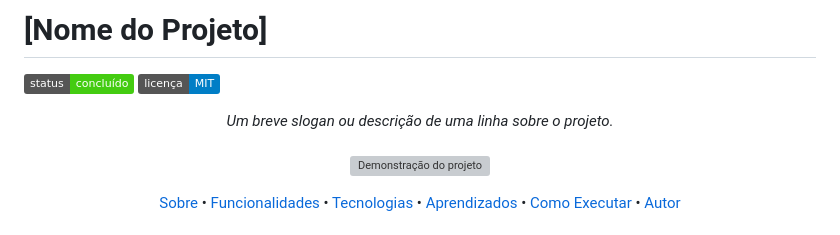
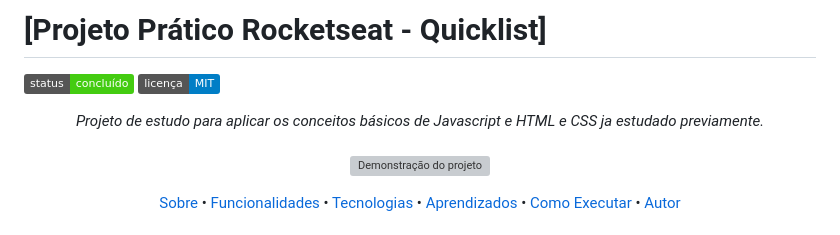
Before and after one commit to Buzetto/Lista-de-Compras---Rocketseat, a Markdown page: README.md, the part around one of its changes. Rendered like a GitHub page; badges without logos; grey boxes are pictures that could not be loaded.

```diff
--- a/README.md
+++ b/README.md
@@ -1,9 +1,9 @@
-# [Nome do Projeto]
+# [Projeto Prático Rocketseat - Quicklist]
 
 ![Badge de Status](https://img.shields.io/badge/status-conclu%C3%ADdo-brightgreen)
 ![Badge da Licença](https://img.shields.io/badge/licen%C3%A7a-MIT-blue)
 
 <p align="center">
-  <em>Um breve slogan ou descrição de uma linha sobre o projeto.</em>
+  <em>Projeto de estudo para aplicar os conceitos básicos de Javascript e HTML e CSS ja estudado previamente.</em>
   <br>
   <br>
```
Also changed, not shown: other parts of README.md (+1 -1 lines).
